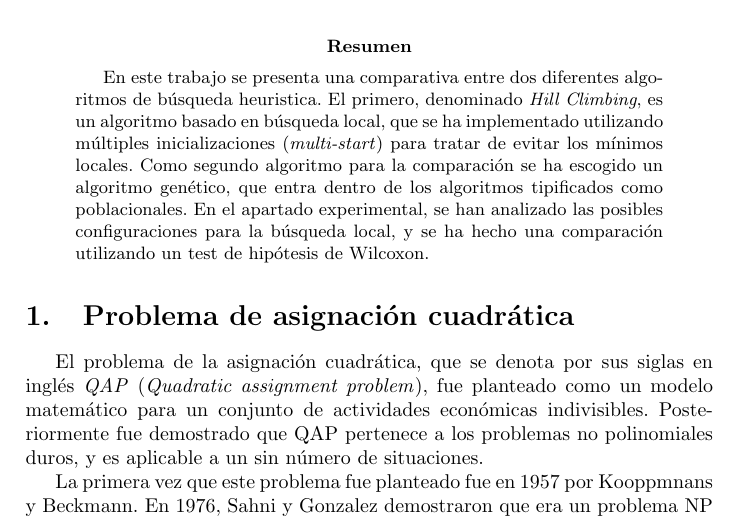
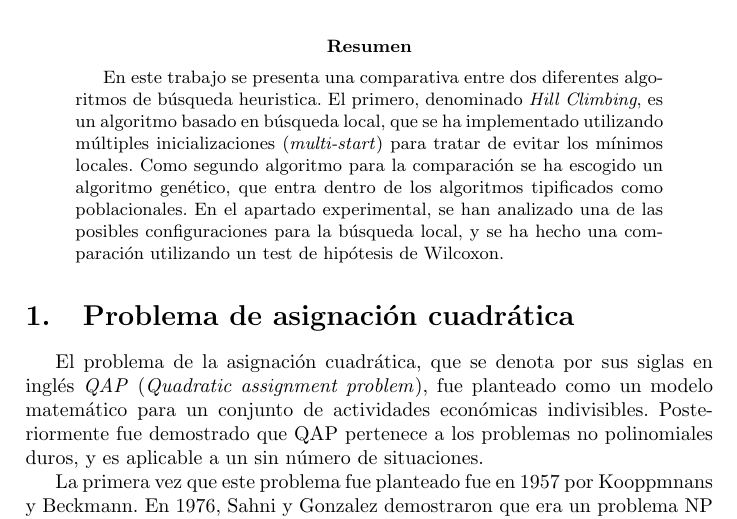
Before and after one commit to argosen/HeuristicSearch, a LaTeX paper (Informe/txostena.tex): part of page 1 of 9, cut so that both start at the same text. Compiled offline with pdfLaTeX.

Commit message:
small changes

```diff
--- a/Informe/txostena.tex
+++ b/Informe/txostena.tex
@@ -14,7 +14,7 @@
 \maketitle
 
 \begin{abstract}
-En este trabajo se presenta una comparativa entre dos diferentes algoritmos de búsqueda heuristica. El primero, denominado \textit{Hill Climbing}, es un algoritmo basado en búsqueda local, que se ha implementado utilizando múltiples inicializaciones (\textit{multi-start}) para tratar de evitar los mínimos locales. Como segundo algoritmo para la comparación se ha escogido un algoritmo genético, que entra dentro de los algoritmos tipificados como poblacionales. En el apartado experimental, se han analizado las posibles configuraciones para la búsqueda local, y se ha hecho una comparación utilizando un test de hipótesis de Wilcoxon.
+En este trabajo se presenta una comparativa entre dos diferentes algoritmos de búsqueda heuristica. El primero, denominado \textit{Hill Climbing}, es un algoritmo basado en búsqueda local, que se ha implementado utilizando múltiples inicializaciones (\textit{multi-start}) para tratar de evitar los mínimos locales. Como segundo algoritmo para la comparación se ha escogido un algoritmo genético, que entra dentro de los algoritmos tipificados como poblacionales. En el apartado experimental, se han analizado una de las posibles configuraciones para la búsqueda local, y se ha hecho una comparación utilizando un test de hipótesis de Wilcoxon.
 \end{abstract}
 
 \section{Problema de asignación cuadrática}
```
Also changed, not shown: Informe/txostena.pdf.
